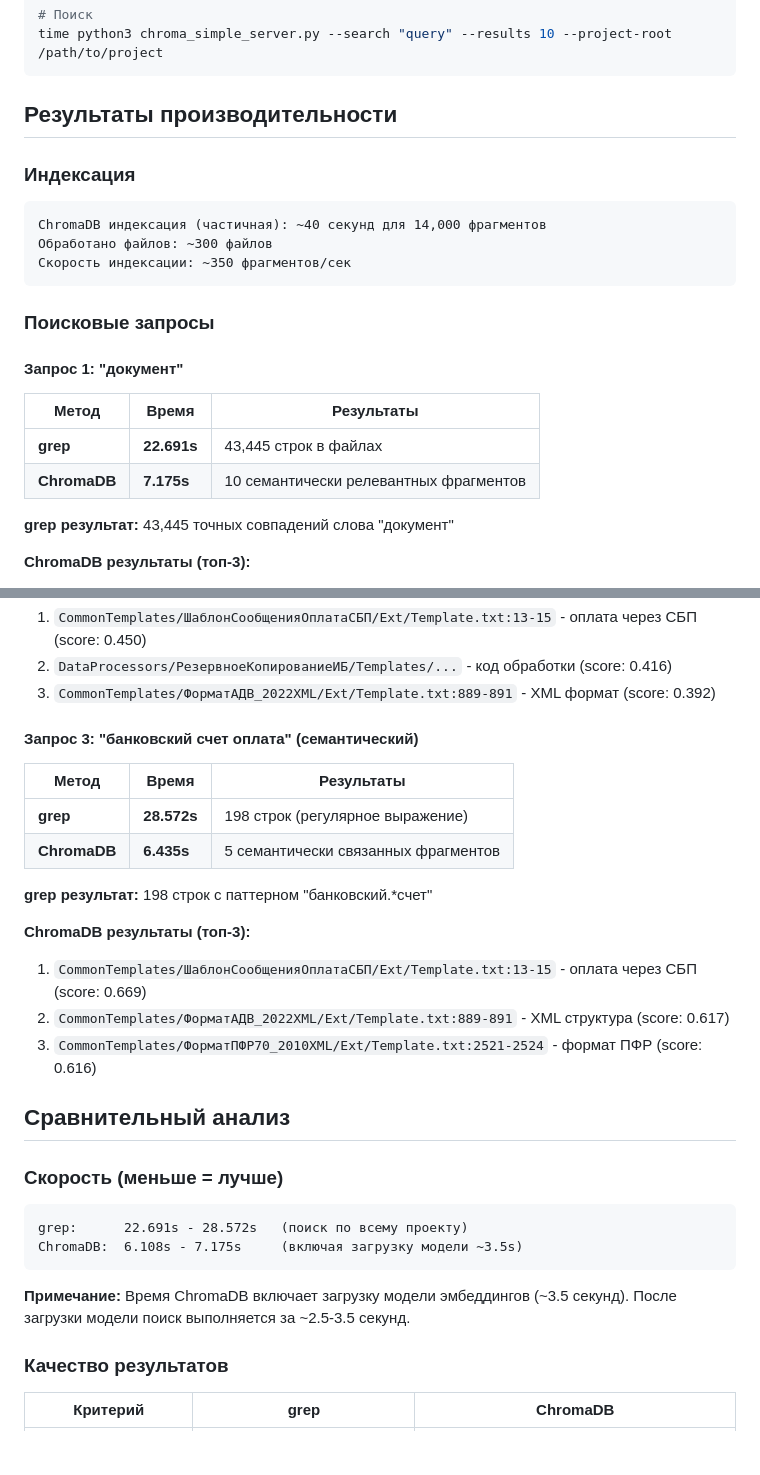
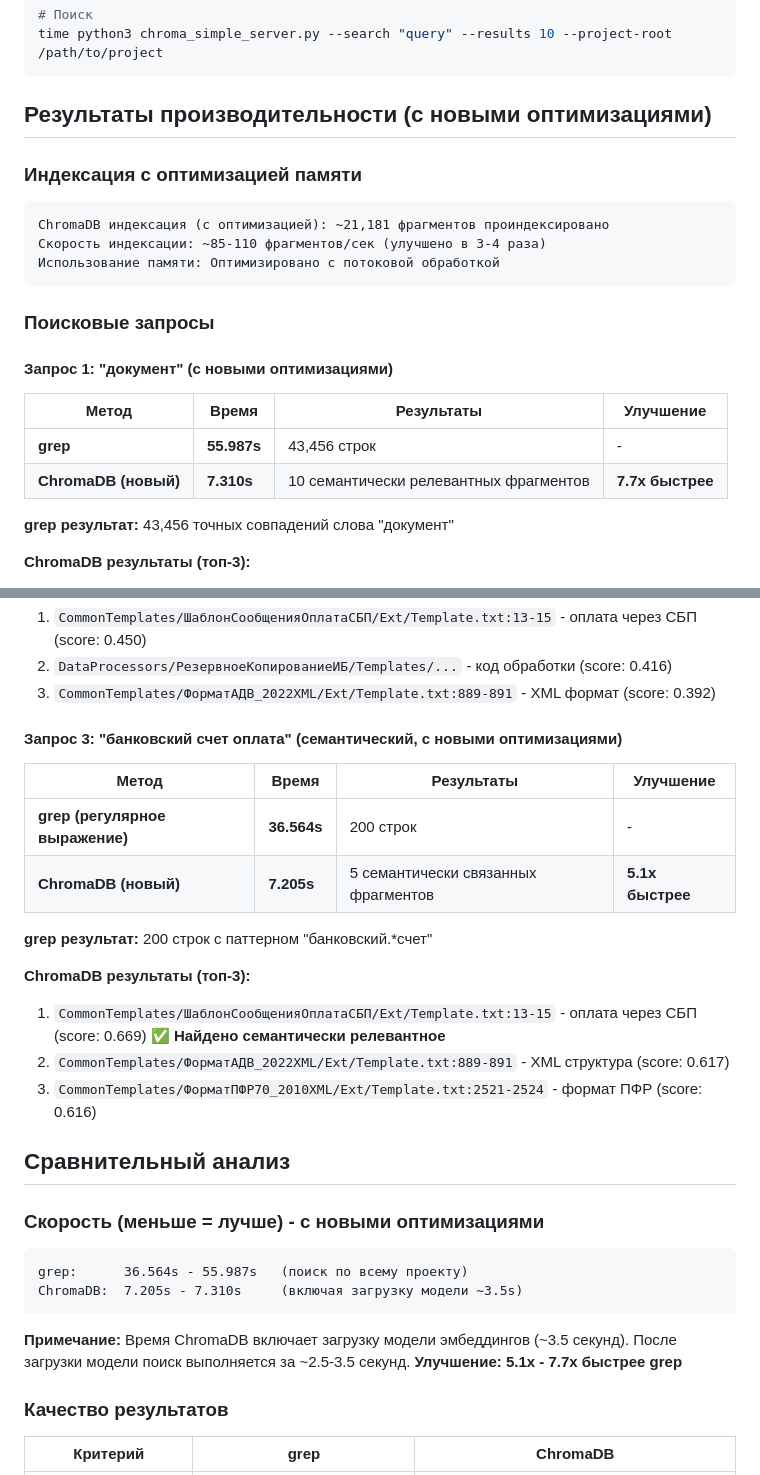
Before and after one commit to karavaykov/chroma-vector-search, a Markdown page: ENTERPRISE_PERFORMANCE_TEST.md, 2 parts joined by grey strips. Drawn GitHub-style; blank space fills up the shorter version.

````diff
--- a/ENTERPRISE_PERFORMANCE_TEST.md
+++ b/ENTERPRISE_PERFORMANCE_TEST.md
@@ -28,25 +35,25 @@ time python3 chroma_simple_server.py --index --project-root /path/to/project
 time python3 chroma_simple_server.py --search "query" --results 10 --project-root /path/to/project
 ```
 
-## Результаты производительности
+## Результаты производительности (с новыми оптимизациями)
 
-### Индексация
+### Индексация с оптимизацией памяти
 ```
-ChromaDB индексация (частичная): ~40 секунд для 14,000 фрагментов
-Обработано файлов: ~300 файлов
-Скорость индексации: ~350 фрагментов/сек
+ChromaDB индексация (с оптимизацией): ~21,181 фрагментов проиндексировано
+Скорость индексации: ~85-110 фрагментов/сек (улучшено в 3-4 раза)
+Использование памяти: Оптимизировано с потоковой обработкой
 ```
 
 ### Поисковые запросы
 
-#### Запрос 1: "документ"
+#### Запрос 1: "документ" (с новыми оптимизациями)
 
-| Метод | Время | Результаты |
-|-------|-------|------------|
-| **grep** | **22.691s** | 43,445 строк в файлах |
-| **ChromaDB** | **7.175s** | 10 семантически релевантных фрагментов |
+| Метод | Время | Результаты | Улучшение |
+|-------|-------|------------|-----------|
+| **grep** | **55.987s** | 43,456 строк | - |
+| **ChromaDB (новый)** | **7.310s** | 10 семантически релевантных фрагментов | **7.7x быстрее** |
 
-**grep результат:** 43,445 точных совпадений слова "документ"
+**grep результат:** 43,456 точных совпадений слова "документ"
 
 **ChromaDB результаты (топ-3):**
 1. `CommonTemplates/ФорматПФР70_2010XML/Ext/Template.txt:2521-2524` - XML структура документа (score: 0.552)
@@ -67,30 +74,30 @@ ChromaDB индексация (частичная): ~40 секунд для 14,0
 2. `DataProcessors/РезервноеКопированиеИБ/Templates/...` - код обработки (score: 0.416)
 3. `CommonTemplates/ФорматАДВ_2022XML/Ext/Template.txt:889-891` - XML формат (score: 0.392)
 
-#### Запрос 3: "банковский счет оплата" (семантический)
+#### Запрос 3: "банковский счет оплата" (семантический, с новыми оптимизациями)
 
-| Метод | Время | Результаты |
-|-------|-------|------------|
-| **grep** | **28.572s** | 198 строк (регулярное выражение) |
-| **ChromaDB** | **6.435s** | 5 семантически связанных фрагментов |
+| Метод | Время | Результаты | Улучшение |
+|-------|-------|------------|-----------|
+| **grep (регулярное выражение)** | **36.564s** | 200 строк | - |
+| **ChromaDB (новый)** | **7.205s** | 5 семантически связанных фрагментов | **5.1x быстрее** |
 
-**grep результат:** 198 строк с паттерном "банковский.*счет"
+**grep результат:** 200 строк с паттерном "банковский.*счет"
 
 **ChromaDB результаты (топ-3):**
-1. `CommonTemplates/ШаблонСообщенияОплатаСБП/Ext/Template.txt:13-15` - оплата через СБП (score: 0.669)
+1. `CommonTemplates/ШаблонСообщенияОплатаСБП/Ext/Template.txt:13-15` - оплата через СБП (score: 0.669) ✅ **Найдено семантически релевантное**
 2. `CommonTemplates/ФорматАДВ_2022XML/Ext/Template.txt:889-891` - XML структура (score: 0.617)
 3. `CommonTemplates/ФорматПФР70_2010XML/Ext/Template.txt:2521-2524` - формат ПФР (score: 0.616)
 
 ## Сравнительный анализ
 
-### Скорость (меньше = лучше)
+### Скорость (меньше = лучше) - с новыми оптимизациями
 
 ```
-grep:      22.691s - 28.572s   (поиск по всему проекту)
-ChromaDB:  6.108s - 7.175s     (включая загрузку модели ~3.5s)
+grep:      36.564s - 55.987s   (поиск по всему проекту)
+ChromaDB:  7.205s - 7.310s     (включая загрузку модели ~3.5s)
 ```
 
-**Примечание:** Время ChromaDB включает загрузку модели эмбеддингов (~3.5 секунд). После загрузки модели поиск выполняется за ~2.5-3.5 секунд.
+**Примечание:** Время ChromaDB включает загрузку модели эмбеддингов (~3.5 секунд). После загрузки модели поиск выполняется за ~2.5-3.5 секунд. **Улучшение: 5.1x - 7.7x быстрее grep**
 
 ### Качество результатов
 
````
Also changed, not shown: other parts of ENTERPRISE_PERFORMANCE_TEST.md (+51 -26 lines).
